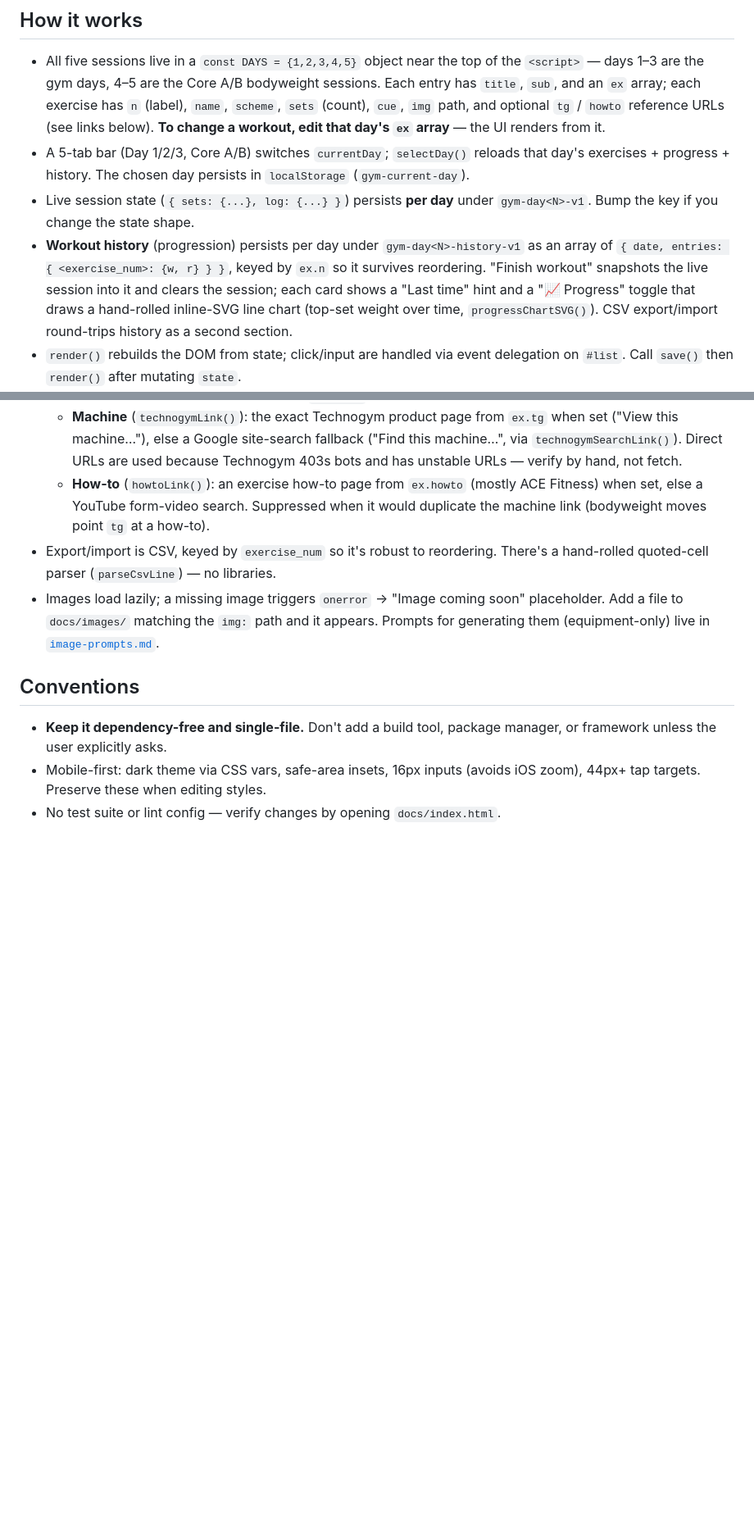
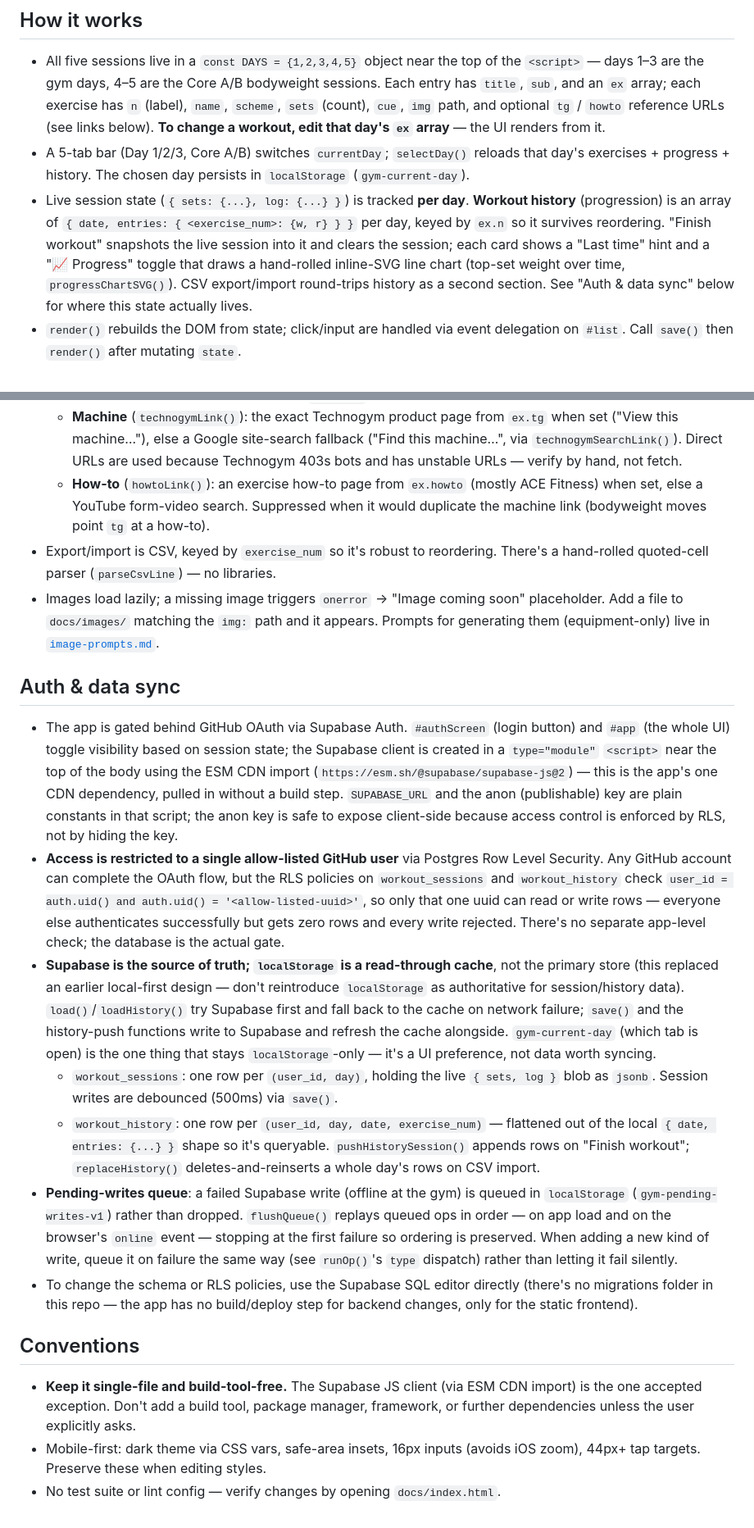
Before and after one commit to MohammadB88/my-gym-app, a Markdown page: CLAUDE.md, 2 parts joined by grey strips. Shown at 82% size. Rendered like a GitHub page; blank space fills up the shorter version.

Commit message:
claude.me is updated

```diff
--- a/CLAUDE.md
+++ b/CLAUDE.md
@@ -34,14 +36,14 @@ The web app lives in `docs/` (GitHub Pages serves this folder — see README).
 - A 5-tab bar (Day 1/2/3, Core A/B) switches `currentDay`; `selectDay()`
   reloads that day's exercises + progress + history. The chosen day persists
   in `localStorage` (`gym-current-day`).
-- Live session state (`{ sets: {...}, log: {...} }`) persists **per day** under
-  `gym-day<N>-v1`. Bump the key if you change the state shape.
-- **Workout history** (progression) persists per day under `gym-day<N>-history-v1`
-  as an array of `{ date, entries: { <exercise_num>: {w, r} } }`, keyed by `ex.n`
-  so it survives reordering. "Finish workout" snapshots the live session into it
+- Live session state (`{ sets: {...}, log: {...} }`) is tracked **per day**.
+  **Workout history** (progression) is an array of
+  `{ date, entries: { <exercise_num>: {w, r} } }` per day, keyed by `ex.n` so
+  it survives reordering. "Finish workout" snapshots the live session into it
   and clears the session; each card shows a "Last time" hint and a "📈 Progress"
   toggle that draws a hand-rolled inline-SVG line chart (top-set weight over time,
   `progressChartSVG()`). CSV export/import round-trips history as a second section.
+  See "Auth & data sync" below for where this state actually lives.
 - `render()` rebuilds the DOM from state; click/input are handled via event
   delegation on `#list`. Call `save()` then `render()` after mutating `state`.
 - Each card has two reference links, built in `render()`:
@@ -59,10 +61,54 @@ The web app lives in `docs/` (GitHub Pages serves this folder — see README).
   appears. Prompts for generating them (equipment-only) live in
   [`image-prompts.md`](image-prompts.md).
 
+## Auth & data sync
+
+- The app is gated behind GitHub OAuth via Supabase Auth. `#authScreen` (login
+  button) and `#app` (the whole UI) toggle visibility based on session state;
+  the Supabase client is created in a `type="module"` `<script>` near the top
+  of the body using the ESM CDN import
+  (`https://esm.sh/@supabase/supabase-js@2`) — this is the app's one CDN
+  dependency, pulled in without a build step. `SUPABASE_URL` and the anon
+  (publishable) key are plain constants in that script; the anon key is safe
+  to expose client-side because access control is enforced by RLS, not by
+  hiding the key.
+- **Access is restricted to a single allow-listed GitHub user** via Postgres
+  Row Level Security. Any GitHub account can complete the OAuth flow, but the
+  RLS policies on `workout_sessions` and `workout_history` check
+  `user_id = auth.uid() and auth.uid() = '<allow-listed-uuid>'`, so only that
+  one uuid can read or write rows — everyone else authenticates successfully
+  but gets zero rows and every write rejected. There's no separate app-level
+  check; the database is the actual gate.
+- **Supabase is the source of truth; `localStorage` is a read-through cache**,
+  not the primary store (this replaced an earlier local-first design — don't
+  reintroduce `localStorage` as authoritative for session/history data).
+  `load()`/`loadHistory()` try Supabase first and fall back to the cache on
+  network failure; `save()` and the history-push functions write to Supabase
+  and refresh the cache alongside. `gym-current-day` (which tab is open) is
+  the one thing that stays `localStorage`-only — it's a UI preference, not
+  data worth syncing.
+  - `workout_sessions`: one row per `(user_id, day)`, holding the live
+    `{ sets, log }` blob as `jsonb`. Session writes are debounced (500ms) via
+    `save()`.
+  - `workout_history`: one row per `(user_id, day, date, exercise_num)` —
+    flattened out of the local `{ date, entries: {...} }` shape so it's
+    queryable. `pushHistorySession()` appends rows on "Finish workout";
+    `replaceHistory()` deletes-and-reinserts a whole day's rows on CSV import.
+- **Pending-writes queue**: a failed Supabase write (offline at the gym) is
+  queued in `localStorage` (`gym-pending-writes-v1`) rather than dropped.
+  `flushQueue()` replays queued ops in order — on app load and on the
+  browser's `online` event — stopping at the first failure so ordering is
+  preserved. When adding a new kind of write, queue it on failure the same
+  way (see `runOp()`'s `type` dispatch) rather than letting it fail silently.
+- To change the schema or RLS policies, use the Supabase SQL editor directly
+  (there's no migrations folder in this repo — the app has no build/deploy
+  step for backend changes, only for the static frontend).
+
 ## Conventions
 
-- **Keep it dependency-free and single-file.** Don't add a build tool, package
-  manager, or framework unless the user explicitly asks.
+- **Keep it single-file and build-tool-free.** The Supabase JS client (via ESM
+  CDN import) is the one accepted exception. Don't add a build tool, package
+  manager, framework, or further dependencies unless the user explicitly asks.
 - Mobile-first: dark theme via CSS vars, safe-area insets, 16px inputs (avoids
   iOS zoom), 44px+ tap targets. Preserve these when editing styles.
 - No test suite or lint config — verify changes by opening `docs/index.html`.
```
Also changed, not shown: other parts of CLAUDE.md (+5 -3 lines).
